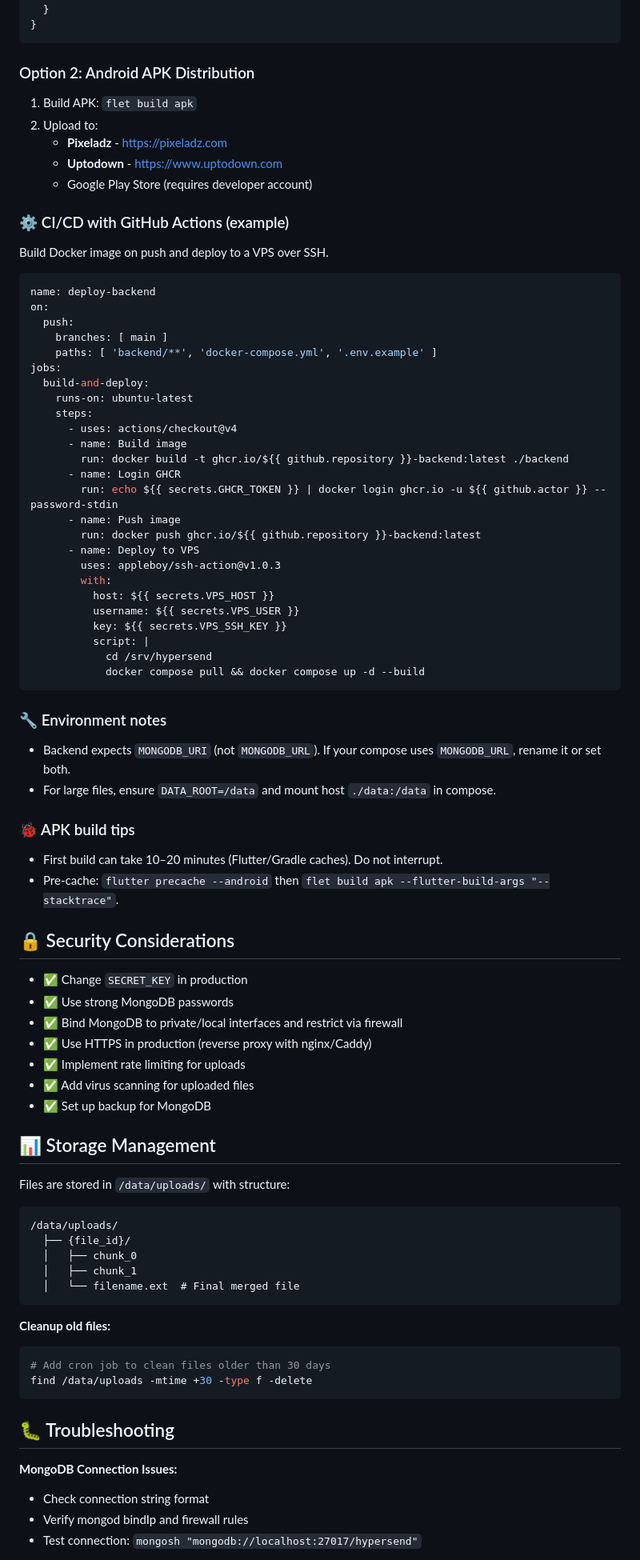
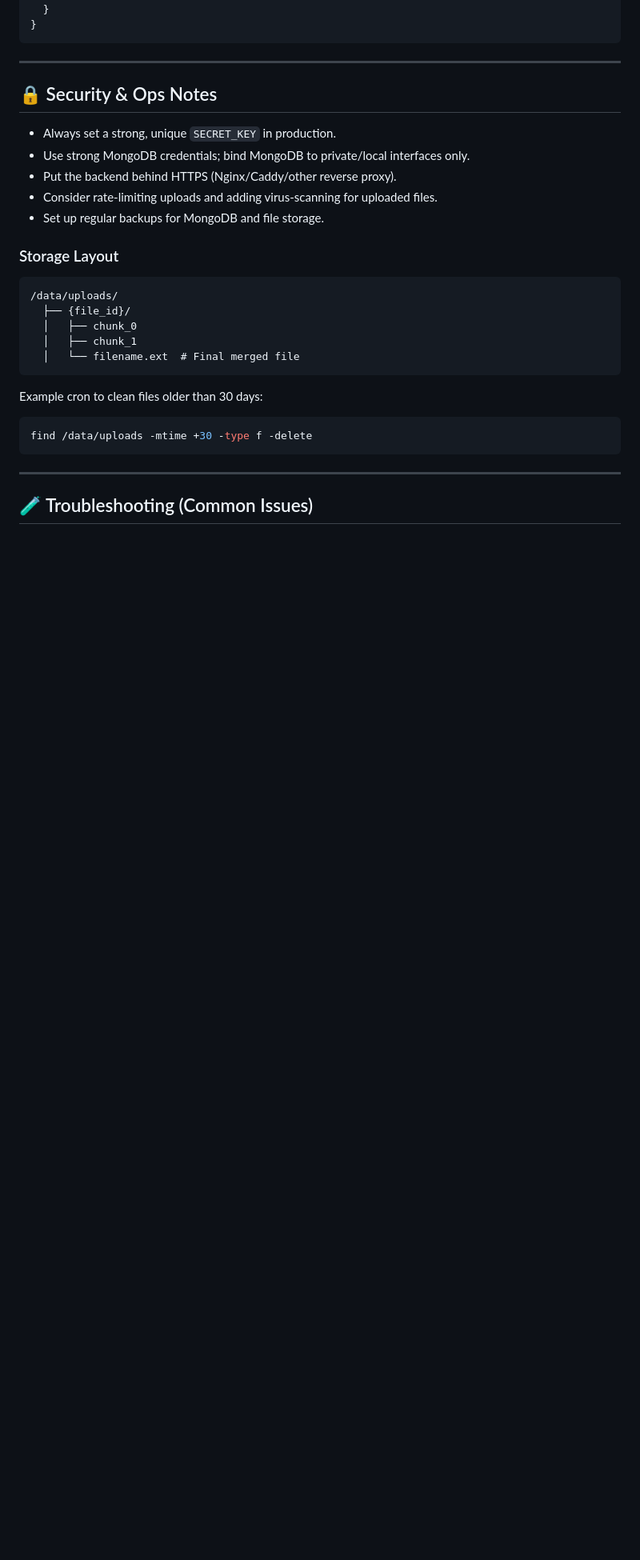
Before and after one commit to Mayankvlog/Hypersend, a Markdown page: README.md, the part around one of its changes. Shown at 80% size. Drawn GitHub-style; blank space fills up the shorter version.

````diff
--- a/README.md
+++ b/README.md
@@ -206,67 +288,19 @@ server {
 }
 ```
 
-### Option 2: Android APK Distribution
+---
 
-1. Build APK: `flet build apk`
-2. Upload to:
-   - **Pixeladz** - https://pixeladz.com
-   - **Uptodown** - https://www.uptodown.com
-   - Google Play Store (requires developer account)
+## 🔒 Security & Ops Notes
 
-### ⚙️ CI/CD with GitHub Actions (example)
-Build Docker image on push and deploy to a VPS over SSH.
+- Always set a strong, unique `SECRET_KEY` in production.
+- Use strong MongoDB credentials; bind MongoDB to private/local interfaces only.
+- Put the backend behind HTTPS (Nginx/Caddy/other reverse proxy).
+- Consider rate‑limiting uploads and adding virus‑scanning for uploaded files.
+- Set up regular backups for MongoDB and file storage.
 
-```yaml
-name: deploy-backend
-on:
-  push:
-    branches: [ main ]
-    paths: [ 'backend/**', 'docker-compose.yml', '.env.example' ]
-jobs:
-  build-and-deploy:
-    runs-on: ubuntu-latest
-    steps:
-      - uses: actions/checkout@v4
-      - name: Build image
-        run: docker build -t ghcr.io/${{ github.repository }}-backend:latest ./backend
-      - name: Login GHCR
-        run: echo ${{ secrets.GHCR_TOKEN }} | docker login ghcr.io -u ${{ github.actor }} --password-stdin
-      - name: Push image
-        run: docker push ghcr.io/${{ github.repository }}-backend:latest
-      - name: Deploy to VPS
-        uses: appleboy/ssh-action@v1.0.3
-        with:
-          host: ${{ secrets.VPS_HOST }}
-          username: ${{ secrets.VPS_USER }}
-          key: ${{ secrets.VPS_SSH_KEY }}
-          script: |
-            cd /srv/hypersend
-            docker compose pull && docker compose up -d --build
-```
+### Storage Layout
 
-### 🔧 Environment notes
-- Backend expects `MONGODB_URI` (not `MONGODB_URL`). If your compose uses `MONGODB_URL`, rename it or set both.
-- For large files, ensure `DATA_ROOT=/data` and mount host `./data:/data` in compose.
-
-### 🐞 APK build tips
-- First build can take 10–20 minutes (Flutter/Gradle caches). Do not interrupt.
-- Pre-cache: `flutter precache --android` then `flet build apk --flutter-build-args "--stacktrace"`.
-
-## 🔒 Security Considerations
-
-- ✅ Change `SECRET_KEY` in production
-- ✅ Use strong MongoDB passwords
-- ✅ Bind MongoDB to private/local interfaces and restrict via firewall
-- ✅ Use HTTPS in production (reverse proxy with nginx/Caddy)
-- ✅ Implement rate limiting for uploads
-- ✅ Add virus scanning for uploaded files
-- ✅ Set up backup for MongoDB
-
-## 📊 Storage Management
-
-Files are stored in `/data/uploads/` with structure:
-```
+```text
 /data/uploads/
   ├── {file_id}/
   │   ├── chunk_0
@@ -274,16 +308,13 @@ Files are stored in `/data/uploads/` with structure:
   │   └── filename.ext  # Final merged file
 ```
 
-**Cleanup old files:**
+Example cron to clean files older than 30 days:
+
 ```bash
-# Add cron job to clean files older than 30 days
 find /data/uploads -mtime +30 -type f -delete
 ```
 
-## 🐛 Troubleshooting
+---
 
-**MongoDB Connection Issues:**
-- Check connection string format
-- Verify mongod bindIp and firewall rules
-- Test connection: `mongosh "mongodb://localhost:27017/hypersend"`
+## 🧪 Troubleshooting (Common Issues)
 
````
Also changed, not shown: other parts of README.md (+229 -136 lines).
